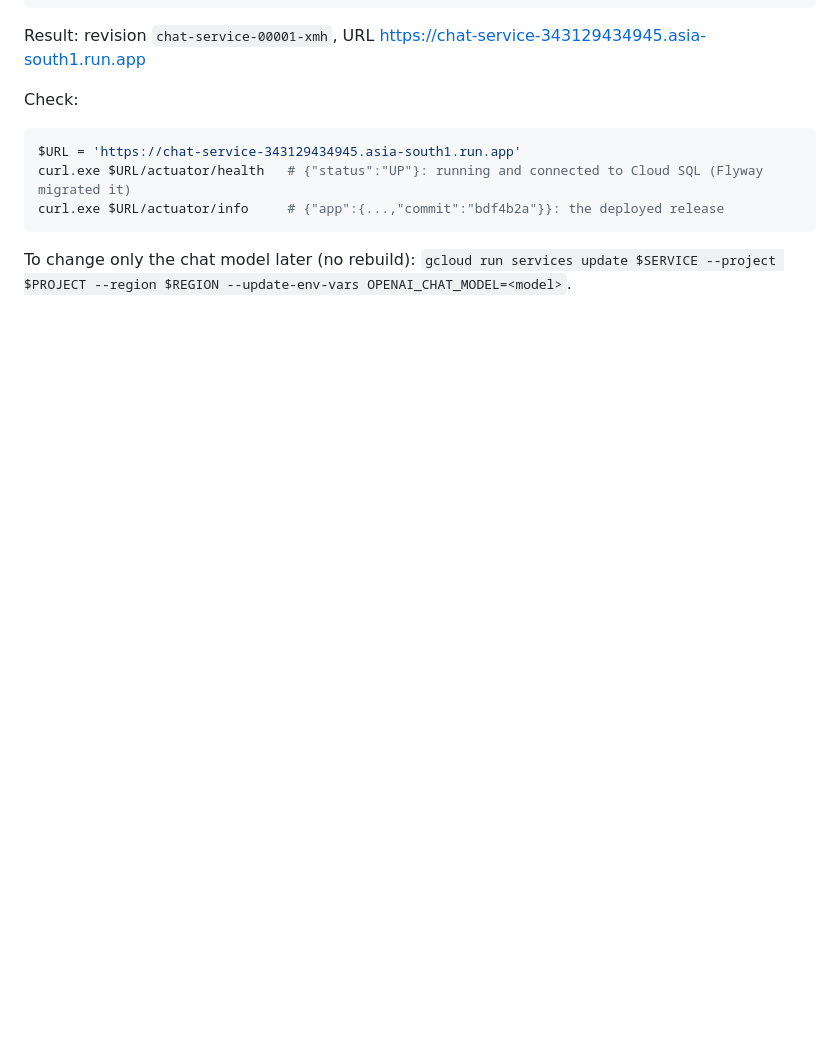
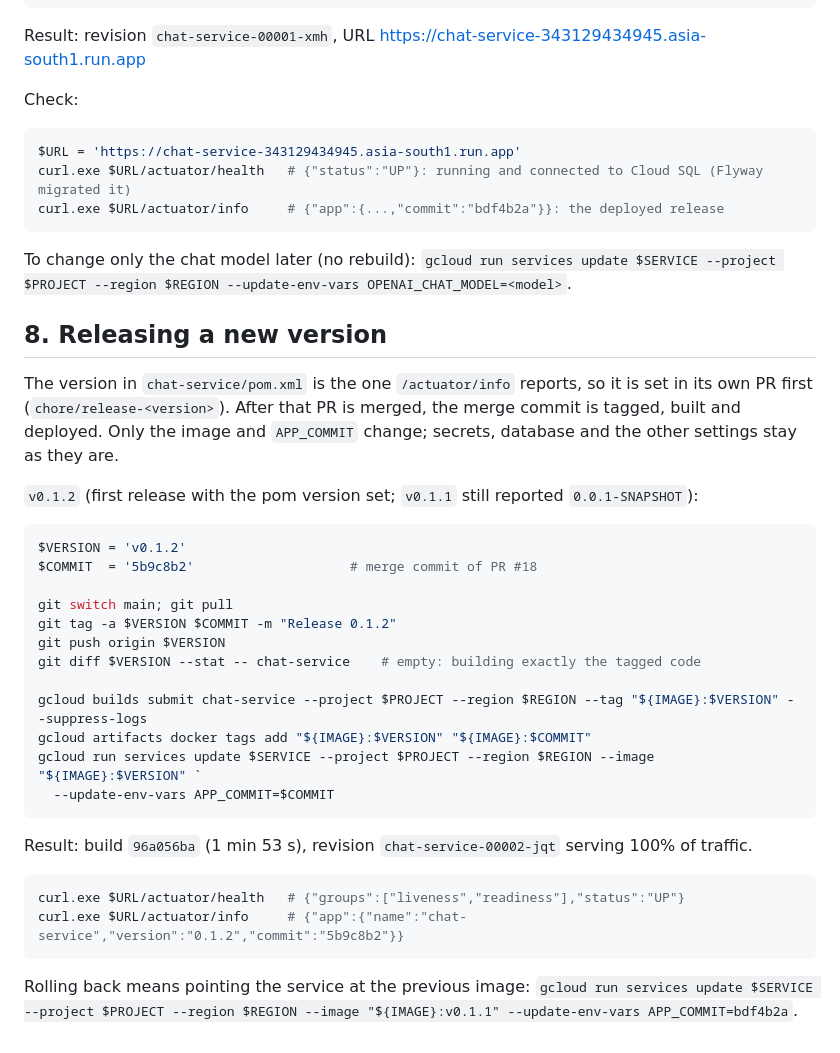
Before and after one commit to SohailUstad/Allhome, a Markdown page: deploy/cloud-run.md, the part around the change. Drawn GitHub-style; blank space fills up the shorter version.

Commit message:
Document the 0.1.2 release and how to deploy a new version
Co-Authored-By: Claude Opus 5.5 <noreply@anthropic.com>

````diff
--- a/deploy/cloud-run.md
+++ b/deploy/cloud-run.md
@@ -146,3 +146,35 @@ curl.exe $URL/actuator/info     # {"app":{...,"commit":"bdf4b2a"}}: the deployed
 ```
 
 To change only the chat model later (no rebuild): `gcloud run services update $SERVICE --project $PROJECT --region $REGION --update-env-vars OPENAI_CHAT_MODEL=<model>`.
+
+## 8. Releasing a new version
+
+The version in `chat-service/pom.xml` is the one `/actuator/info` reports, so it is set in its own PR first
+(`chore/release-<version>`). After that PR is merged, the merge commit is tagged, built and deployed. Only the image
+and `APP_COMMIT` change; secrets, database and the other settings stay as they are.
+
+`v0.1.2` (first release with the pom version set; `v0.1.1` still reported `0.0.1-SNAPSHOT`):
+
+```powershell
+$VERSION = 'v0.1.2'
+$COMMIT  = '5b9c8b2'                    # merge commit of PR #18
+
+git switch main; git pull
+git tag -a $VERSION $COMMIT -m "Release 0.1.2"
+git push origin $VERSION
+git diff $VERSION --stat -- chat-service    # empty: building exactly the tagged code
+
+gcloud builds submit chat-service --project $PROJECT --region $REGION --tag "${IMAGE}:$VERSION" --suppress-logs
+gcloud artifacts docker tags add "${IMAGE}:$VERSION" "${IMAGE}:$COMMIT"
+gcloud run services update $SERVICE --project $PROJECT --region $REGION --image "${IMAGE}:$VERSION" `
+  --update-env-vars APP_COMMIT=$COMMIT
+```
+
+Result: build `96a056ba` (1 min 53 s), revision `chat-service-00002-jqt` serving 100% of traffic.
+
+```powershell
+curl.exe $URL/actuator/health   # {"groups":["liveness","readiness"],"status":"UP"}
+curl.exe $URL/actuator/info     # {"app":{"name":"chat-service","version":"0.1.2","commit":"5b9c8b2"}}
+```
+
+Rolling back means pointing the service at the previous image: `gcloud run services update $SERVICE --project $PROJECT --region $REGION --image "${IMAGE}:v0.1.1" --update-env-vars APP_COMMIT=bdf4b2a`.
````
